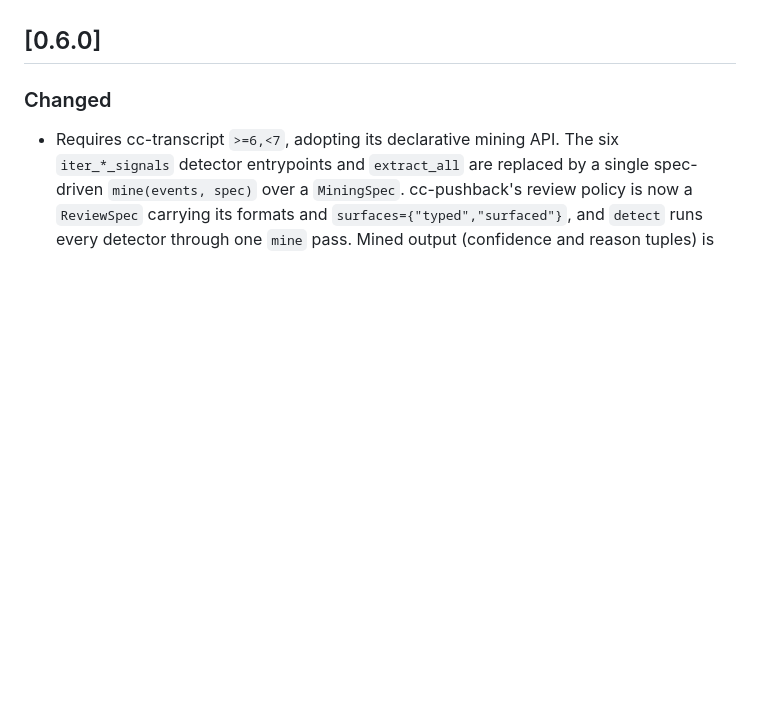
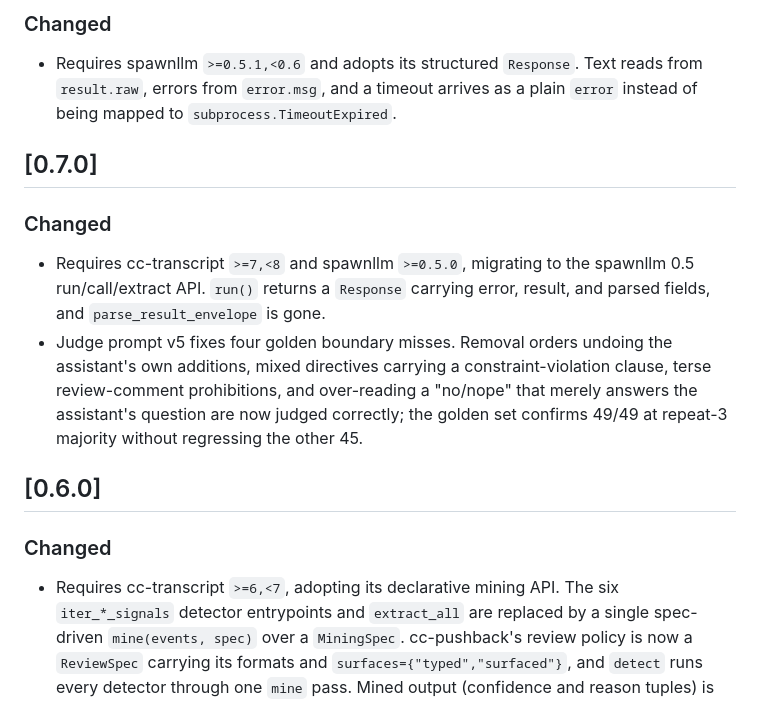
Before and after one commit to yasyf/cc-steer, a Markdown page: CHANGELOG.md, the part around one of its changes. GitHub-like rendering; blank space fills up the shorter version.

Commit message:
docs(changelog): backfill 0.7.0-0.7.2 and the unreleased surface

```diff
--- a/CHANGELOG.md
+++ b/CHANGELOG.md
@@ -6,3 +67,20 @@ and this project adheres to [Semantic Versioning](https://semver.org/spec/v2.0.0
+### Changed
+- Requires spawnllm `>=0.5.1,<0.6` and adopts its structured `Response`. Text
+  reads from `result.raw`, errors from `error.msg`, and a timeout arrives as a
+  plain `error` instead of being mapped to `subprocess.TimeoutExpired`.
+
+## [0.7.0]
+
+### Changed
+- Requires cc-transcript `>=7,<8` and spawnllm `>=0.5.0`, migrating to the
+  spawnllm 0.5 run/call/extract API. `run()` returns a `Response` carrying
+  error, result, and parsed fields, and `parse_result_envelope` is gone.
+- Judge prompt v5 fixes four golden boundary misses. Removal orders undoing
+  the assistant's own additions, mixed directives carrying a
+  constraint-violation clause, terse review-comment prohibitions, and
+  over-reading a "no/nope" that merely answers the assistant's question are
+  now judged correctly; the golden set confirms 49/49 at repeat-3 majority
+  without regressing the other 45.
 
 ## [0.6.0]
 
```
Also changed, not shown: other parts of CHANGELOG.md (+61 -0 lines).
